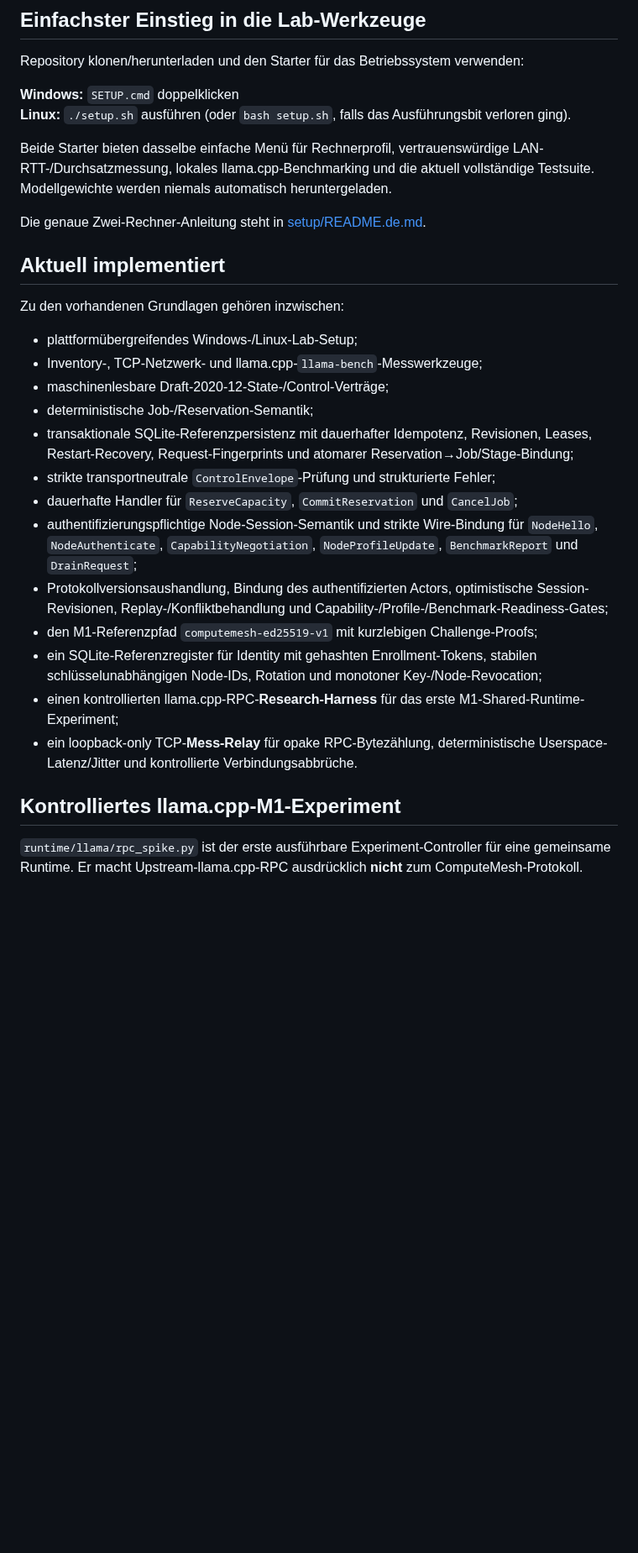
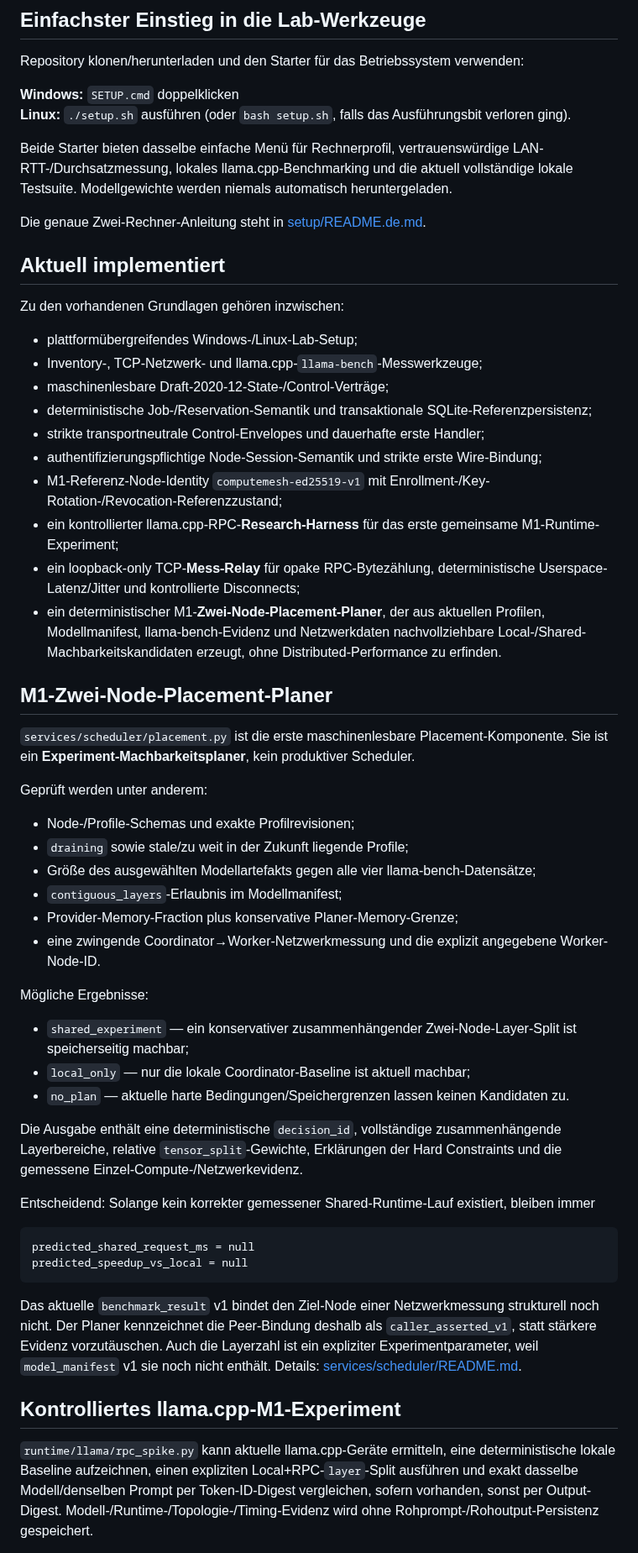
Before and after one commit to inetconnector/ComputeMesh, a Markdown page: README.de.md, the part around one of its changes. Shown at 84% size. Rendered like a GitHub page; blank space fills up the shorter version.

Commit message:
docs: deterministischen M1-Placement-Planer ergänzen

````diff
--- a/README.de.md
+++ b/README.de.md
@@ -14,7 +14,7 @@ Repository klonen/herunterladen und den Starter für das Betriebssystem verwende
 **Windows:** `SETUP.cmd` doppelklicken
 **Linux:** `./setup.sh` ausführen (oder `bash setup.sh`, falls das Ausführungsbit verloren ging).
 
-Beide Starter bieten dasselbe einfache Menü für Rechnerprofil, vertrauenswürdige LAN-RTT-/Durchsatzmessung, lokales llama.cpp-Benchmarking und die aktuell vollständige Testsuite. Modellgewichte werden niemals automatisch heruntergeladen.
+Beide Starter bieten dasselbe einfache Menü für Rechnerprofil, vertrauenswürdige LAN-RTT-/Durchsatzmessung, lokales llama.cpp-Benchmarking und die aktuell vollständige lokale Testsuite. Modellgewichte werden niemals automatisch heruntergeladen.
 
 Die genaue Zwei-Rechner-Anleitung steht in [setup/README.de.md](setup/README.de.md).
 
@@ -25,18 +25,45 @@ Zu den vorhandenen Grundlagen gehören inzwischen:
 - plattformübergreifendes Windows-/Linux-Lab-Setup;
 - Inventory-, TCP-Netzwerk- und llama.cpp-`llama-bench`-Messwerkzeuge;
 - maschinenlesbare Draft-2020-12-State-/Control-Verträge;
-- deterministische Job-/Reservation-Semantik;
-- transaktionale SQLite-Referenzpersistenz mit dauerhafter Idempotenz, Revisionen, Leases, Restart-Recovery, Request-Fingerprints und atomarer Reservation→Job/Stage-Bindung;
-- strikte transportneutrale `ControlEnvelope`-Prüfung und strukturierte Fehler;
-- dauerhafte Handler für `ReserveCapacity`, `CommitReservation` und `CancelJob`;
-- authentifizierungspflichtige Node-Session-Semantik und strikte Wire-Bindung für `NodeHello`, `NodeAuthenticate`, `CapabilityNegotiation`, `NodeProfileUpdate`, `BenchmarkReport` und `DrainRequest`;
-- Protokollversionsaushandlung, Bindung des authentifizierten Actors, optimistische Session-Revisionen, Replay-/Konfliktbehandlung und Capability-/Profile-/Benchmark-Readiness-Gates;
-- den M1-Referenzpfad `computemesh-ed25519-v1` mit kurzlebigen Challenge-Proofs;
-- ein SQLite-Referenzregister für Identity mit gehashten Enrollment-Tokens, stabilen schlüsselunabhängigen Node-IDs, Rotation und monotoner Key-/Node-Revocation;
-- einen kontrollierten llama.cpp-RPC-**Research-Harness** für das erste M1-Shared-Runtime-Experiment;
-- ein loopback-only TCP-**Mess-Relay** für opake RPC-Bytezählung, deterministische Userspace-Latenz/Jitter und kontrollierte Verbindungsabbrüche.
+- deterministische Job-/Reservation-Semantik und transaktionale SQLite-Referenzpersistenz;
+- strikte transportneutrale Control-Envelopes und dauerhafte erste Handler;
+- authentifizierungspflichtige Node-Session-Semantik und strikte erste Wire-Bindung;
+- M1-Referenz-Node-Identity `computemesh-ed25519-v1` mit Enrollment-/Key-Rotation-/Revocation-Referenzzustand;
+- ein kontrollierter llama.cpp-RPC-**Research-Harness** für das erste gemeinsame M1-Runtime-Experiment;
+- ein loopback-only TCP-**Mess-Relay** für opake RPC-Bytezählung, deterministische Userspace-Latenz/Jitter und kontrollierte Disconnects;
+- ein deterministischer M1-**Zwei-Node-Placement-Planer**, der aus aktuellen Profilen, Modellmanifest, llama-bench-Evidenz und Netzwerkdaten nachvollziehbare Local-/Shared-Machbarkeitskandidaten erzeugt, ohne Distributed-Performance zu erfinden.
+
+## M1-Zwei-Node-Placement-Planer
+
+`services/scheduler/placement.py` ist die erste maschinenlesbare Placement-Komponente. Sie ist ein **Experiment-Machbarkeitsplaner**, kein produktiver Scheduler.
+
+Geprüft werden unter anderem:
+
+- Node-/Profile-Schemas und exakte Profilrevisionen;
+- `draining` sowie stale/zu weit in der Zukunft liegende Profile;
+- Größe des ausgewählten Modellartefakts gegen alle vier llama-bench-Datensätze;
+- `contiguous_layers`-Erlaubnis im Modellmanifest;
+- Provider-Memory-Fraction plus konservative Planer-Memory-Grenze;
+- eine zwingende Coordinator→Worker-Netzwerkmessung und die explizit angegebene Worker-Node-ID.
+
+Mögliche Ergebnisse:
+
+- `shared_experiment` — ein konservativer zusammenhängender Zwei-Node-Layer-Split ist speicherseitig machbar;
+- `local_only` — nur die lokale Coordinator-Baseline ist aktuell machbar;
+- `no_plan` — aktuelle harte Bedingungen/Speichergrenzen lassen keinen Kandidaten zu.
+
+Die Ausgabe enthält eine deterministische `decision_id`, vollständige zusammenhängende Layerbereiche, relative `tensor_split`-Gewichte, Erklärungen der Hard Constraints und die gemessene Einzel-Compute-/Netzwerkevidenz.
+
+Entscheidend: Solange kein korrekter gemessener Shared-Runtime-Lauf existiert, bleiben immer
+
+```text
+predicted_shared_request_ms = null
+predicted_speedup_vs_local = null
+```
+
+Das aktuelle `benchmark_result` v1 bindet den Ziel-Node einer Netzwerkmessung strukturell noch nicht. Der Planer kennzeichnet die Peer-Bindung deshalb als `caller_asserted_v1`, statt stärkere Evidenz vorzutäuschen. Auch die Layerzahl ist ein expliziter Experimentparameter, weil `model_manifest` v1 sie noch nicht enthält. Details: [services/scheduler/README.md](services/scheduler/README.md).
 
 ## Kontrolliertes llama.cpp-M1-Experiment
 
-`runtime/llama/rpc_spike.py` ist der erste ausführbare Experiment-Controller für eine gemeinsame Runtime. Er macht Upstream-llama.cpp-RPC ausdrücklich **nicht** zum ComputeMesh-Protokoll.
+`runtime/llama/rpc_spike.py` kann aktuelle llama.cpp-Geräte ermitteln, eine deterministische lokale Baseline aufzeichnen, einen expliziten Local+RPC-`layer`-Split ausführen und exakt dasselbe Modell/denselben Prompt per Token-ID-Digest vergleichen, sofern vorhanden, sonst per Output-Digest. Modell-/Runtime-/Topologie-/Timing-Evidenz wird ohne Rohprompt-/Rohoutput-Persistenz gespeichert.
 
````
Also changed, not shown: other parts of README.de.md (+16 -35 lines).
